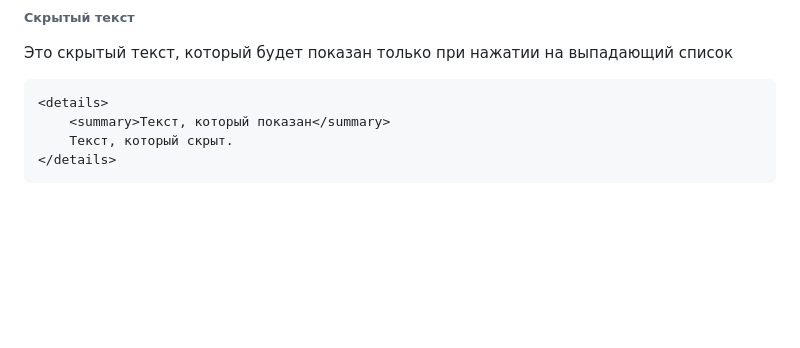
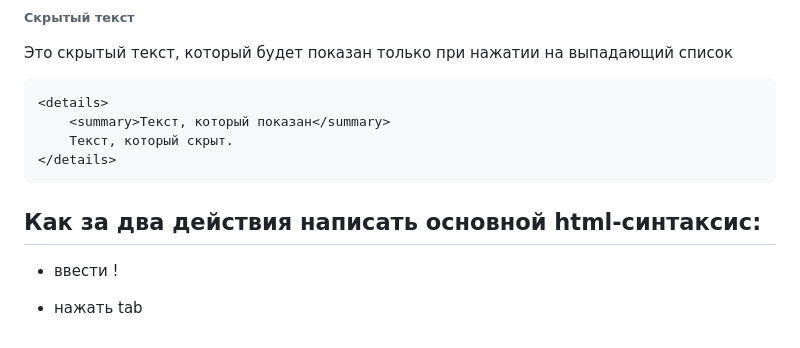
Before and after one commit to esartium/train_HTML, a Markdown page: README.md, the part around the change. Rendered like a GitHub page; blank space fills up the shorter version.

Commit message:
новые буквы

````diff
--- a/README.md
+++ b/README.md
@@ -795,3 +795,9 @@ for - при нажатии на текст выделяется поле для
     Текст, который скрыт.
 </details>
 ```
+
+## Как за два действия написать основной html-синтаксис:
+
++ ввести !
+
++ нажать tab
````
